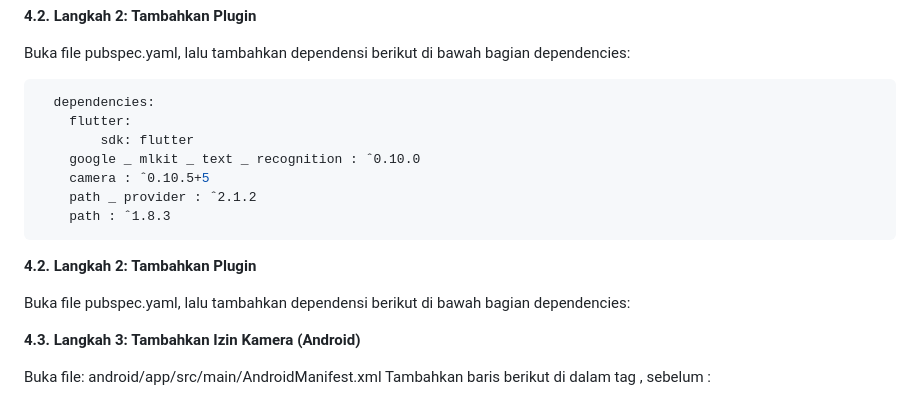
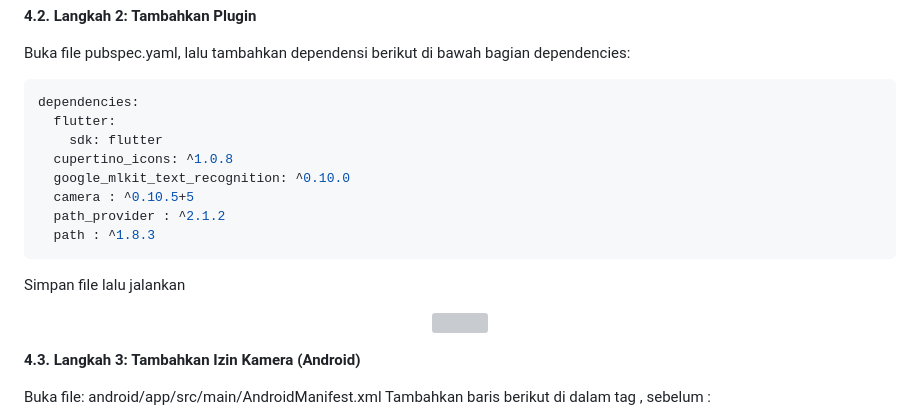
Before and after one commit to aqilaazza/PemrogramanMobile, a Markdown page: ocr_sederhana/README.md, the part around the change. Drawn GitHub-style; grey boxes are pictures that could not be loaded.

Commit message:
add flutter pub get

````diff
--- a/ocr_sederhana/README.md
+++ b/ocr_sederhana/README.md
@@ -21,19 +21,21 @@ Buka terminal, lalu jalankan:
 
 Buka file pubspec.yaml, lalu tambahkan dependensi berikut di bawah bagian dependencies:
 ```dart
-  dependencies:
-    flutter:
-        sdk: flutter
-    google _ mlkit _ text _ recognition : ˆ0.10.0
-    camera : ˆ0.10.5+5
-    path _ provider : ˆ2.1.2
-    path : ˆ1.8.3
+dependencies:
+  flutter:
+    sdk: flutter
+  cupertino_icons: ^1.0.8
+  google_mlkit_text_recognition: ^0.10.0
+  camera : ^0.10.5+5
+  path_provider : ^2.1.2
+  path : ^1.8.3
 ```
 
-**4.2. Langkah 2: Tambahkan Plugin**
+Simpan file lalu jalankan
 
-Buka file pubspec.yaml, lalu tambahkan dependensi berikut di bawah bagian dependencies:
-
+<p align="center">
+  <img src="Images/03.png" width="400">
+</p>
 
 **4.3. Langkah 3: Tambahkan Izin Kamera (Android)**
 
````
Also changed, not shown: ocr_sederhana/images/03.png (added), 2 other files.
